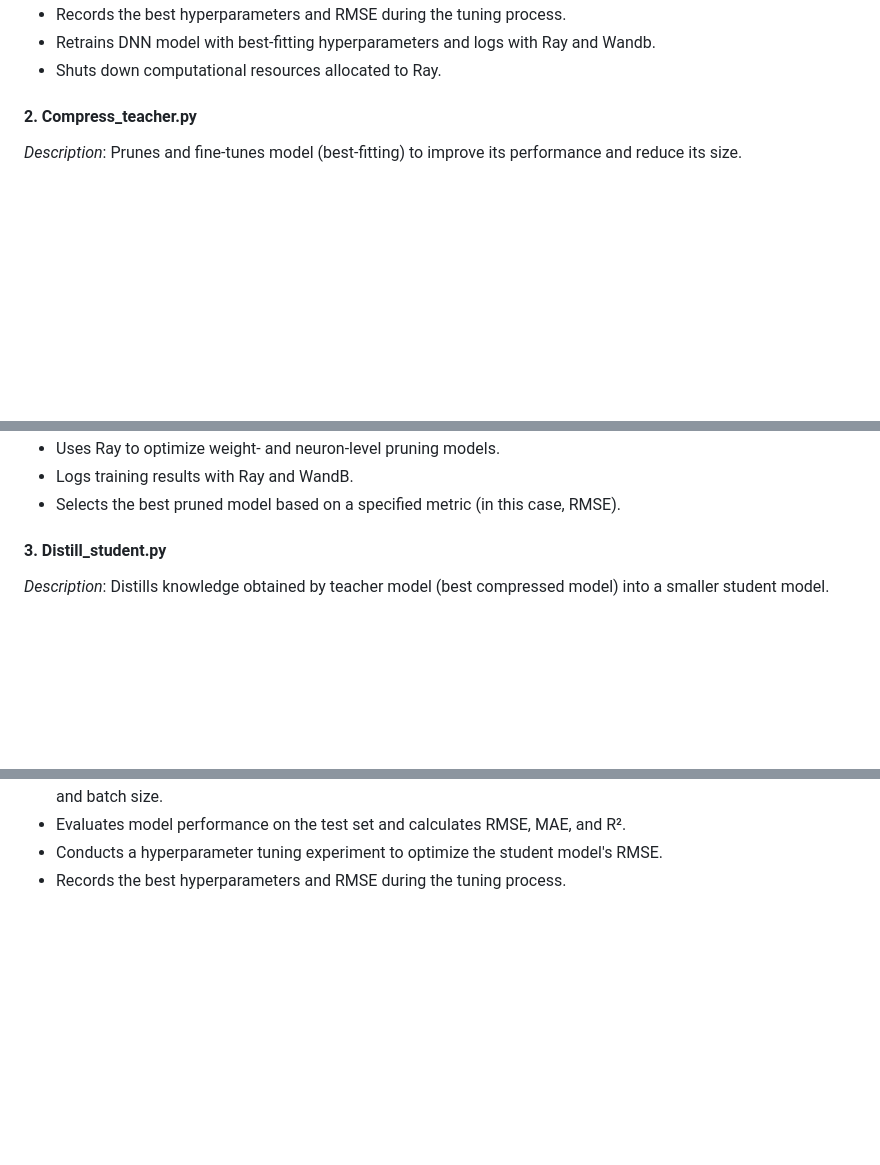
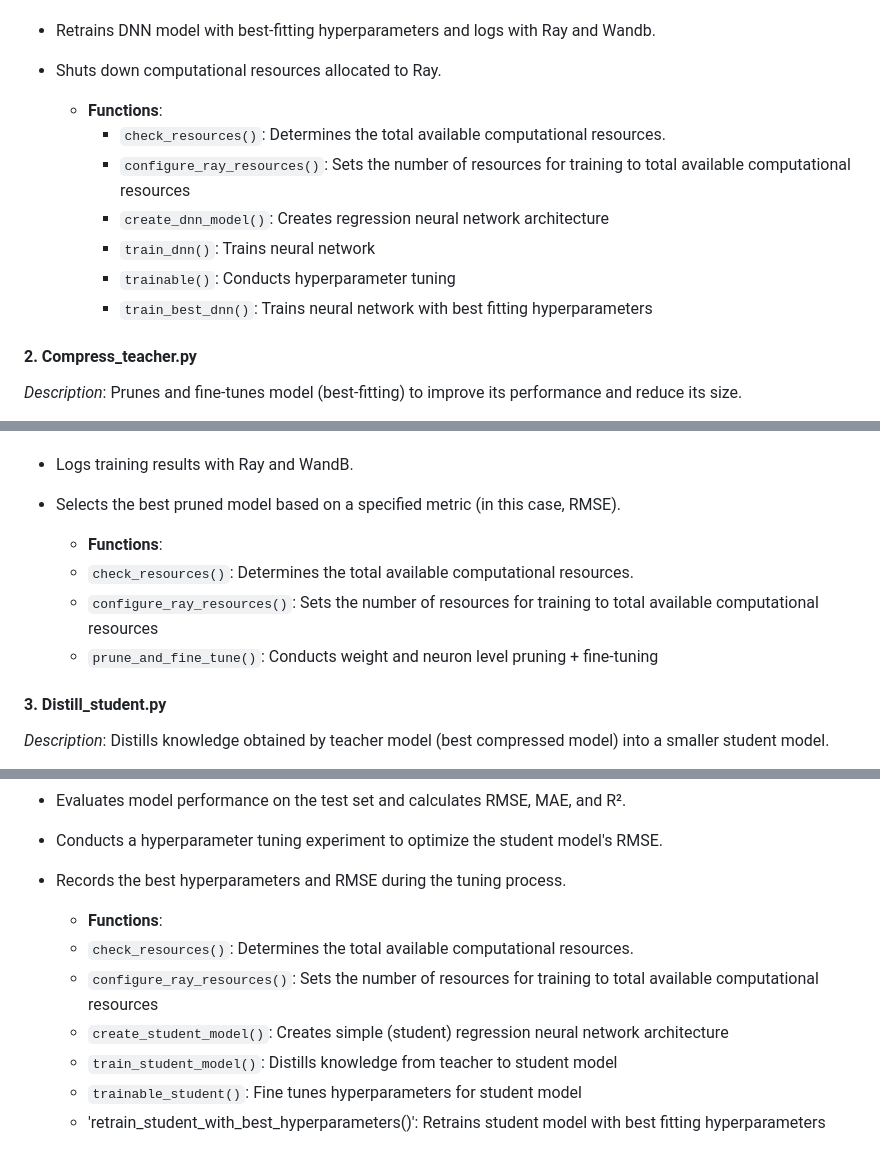
Before and after one commit to kanenorman/mobility-ai, a Markdown page: milestone_submissions/README.md, 3 parts joined by grey strips. Drawn GitHub-style; blank space fills up the shorter version.

Commit message:
Update README.md
Updated MS4 ReadMe section with function information

```diff
--- a/milestone_submissions/README.md
+++ b/milestone_submissions/README.md
@@ -359,7 +359,13 @@ DNN Model:
 - Retrains DNN model with best-fitting hyperparameters and logs with Ray and Wandb.
 - Shuts down computational resources allocated to Ray.
 
-
+   - **Functions**:
+     - `check_resources()`: Determines the total available computational resources.
+     - `configure_ray_resources()`: Sets the number of resources for training to total available computational resources
+     - `create_dnn_model()`: Creates regression neural network architecture
+     - `train_dnn()`: Trains neural network
+     - `trainable()`: Conducts hyperparameter tuning
+     - `train_best_dnn()`: Trains neural network with best fitting hyperparameters
 
 #### 2. **Compress_teacher.py**
 
@@ -376,6 +382,11 @@ Compression:
 - Uses Ray to optimize weight- and neuron-level pruning models.
 - Logs training results with Ray and WandB.
 - Selects the best pruned model based on a specified metric (in this case, RMSE).
+
+     - **Functions**:
+     - `check_resources()`: Determines the total available computational resources.
+     - `configure_ray_resources()`: Sets the number of resources for training to total available computational resources
+     - `prune_and_fine_tune()`: Conducts weight and neuron level pruning + fine-tuning
 
 #### 3. **Distill_student.py**
 
@@ -398,3 +409,11 @@ Distillation:
 - Evaluates model performance on the test set and calculates RMSE, MAE, and R².
 - Conducts a hyperparameter tuning experiment to optimize the student model's RMSE.
 - Records the best hyperparameters and RMSE during the tuning process.
+
+     - **Functions**:
+     - `check_resources()`: Determines the total available computational resources.
+     - `configure_ray_resources()`: Sets the number of resources for training to total available computational resources
+     - `create_student_model()`: Creates simple (student) regression neural network architecture
+     - `train_student_model()`: Distills knowledge from teacher to student model
+     - `trainable_student()`: Fine tunes hyperparameters for student model
+     - 'retrain_student_with_best_hyperparameters()': Retrains student model with best fitting hyperparameters
```
